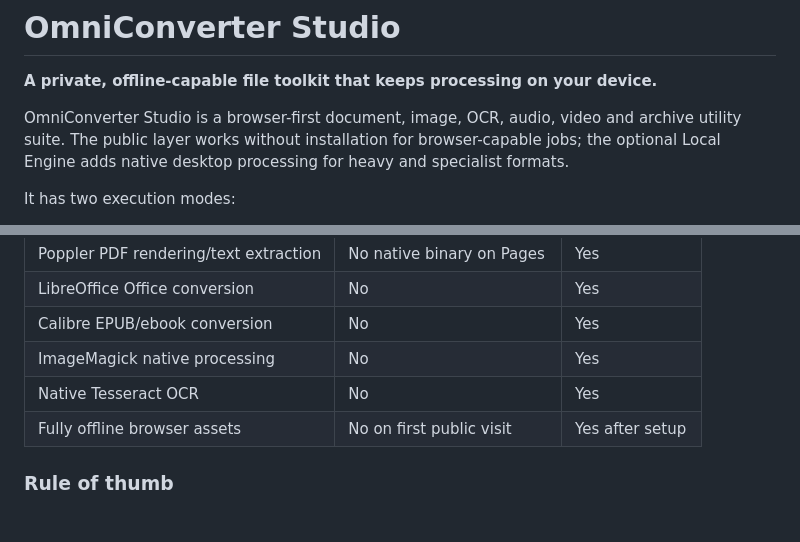
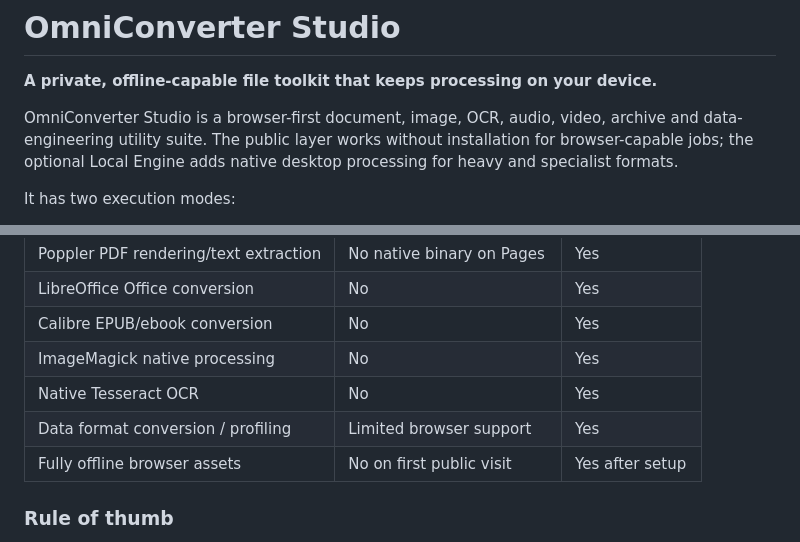
Before and after one commit to theraghavraman/omni_suite_light, a Markdown page: README.md, 2 parts joined by grey strips. Drawn GitHub-style.

```diff
--- a/README.md
+++ b/README.md
@@ -2,7 +2,7 @@
 
 **A private, offline-capable file toolkit that keeps processing on your device.**
 
-OmniConverter Studio is a browser-first document, image, OCR, audio, video and archive utility suite. The public layer works without installation for browser-capable jobs; the optional Local Engine adds native desktop processing for heavy and specialist formats.
+OmniConverter Studio is a browser-first document, image, OCR, audio, video, archive and data-engineering utility suite. The public layer works without installation for browser-capable jobs; the optional Local Engine adds native desktop processing for heavy and specialist formats.
 
 It has two execution modes:
 1. Browser mode — the public GitHub Pages site. Files are processed locally by JavaScript/WASM inside the browser.
@@ -50,6 +50,7 @@ The interface uses **Outfit**, a freely licensed typeface distributed under the
 | Calibre EPUB/ebook conversion | No | Yes |
 | ImageMagick native processing | No | Yes |
 | Native Tesseract OCR | No | Yes |
+| Data format conversion / profiling | Limited browser support | Yes |
 | Fully offline browser assets | No on first public visit | Yes after setup |
 
 ### Rule of thumb
```
Also changed, not shown: other parts of README.md (+24 -1 lines).
